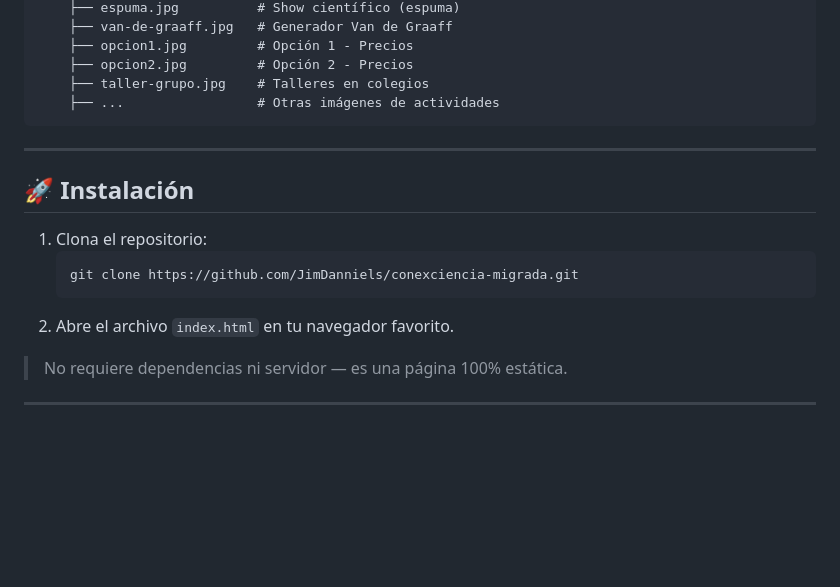
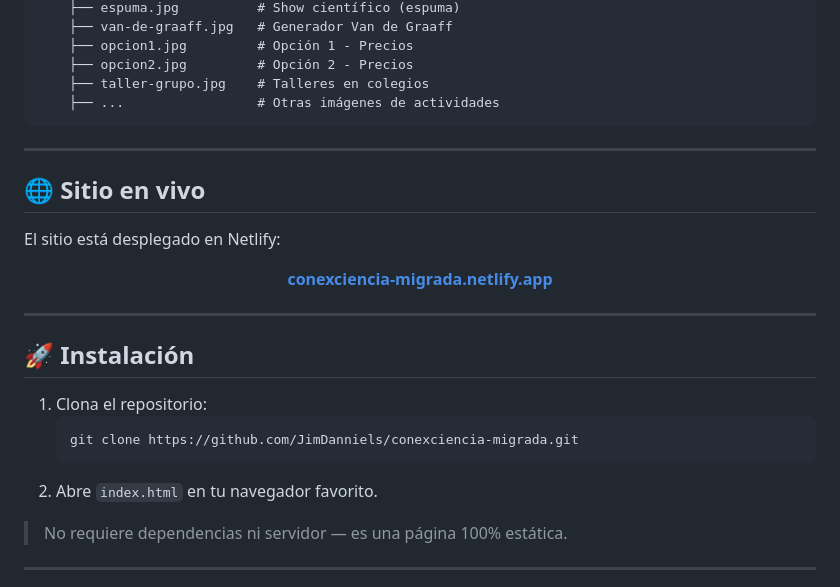
Before and after one commit to JimDanniels/conexciencia-migrada, a Markdown page: README.md, the part around the change. GitHub-like rendering; blank space fills up the shorter version.

Commit message:
Agrega enlace de Netlify al README

````diff
--- a/README.md
+++ b/README.md
@@ -76,13 +76,25 @@ conexciencia-migrada/
 
 ---
 
+## 🌐 Sitio en vivo
+
+El sitio está desplegado en Netlify:
+
+<p align="center">
+  <a href="https://conexciencia-migrada.netlify.app/" target="_blank">
+    <strong>conexciencia-migrada.netlify.app</strong>
+  </a>
+</p>
+
+---
+
 ## 🚀 Instalación
 
 1. Clona el repositorio:
    ```bash
    git clone https://github.com/JimDanniels/conexciencia-migrada.git
    ```
-2. Abre el archivo `index.html` en tu navegador favorito.
+2. Abre `index.html` en tu navegador favorito.
 
 > No requiere dependencias ni servidor — es una página 100% estática.
 
````
